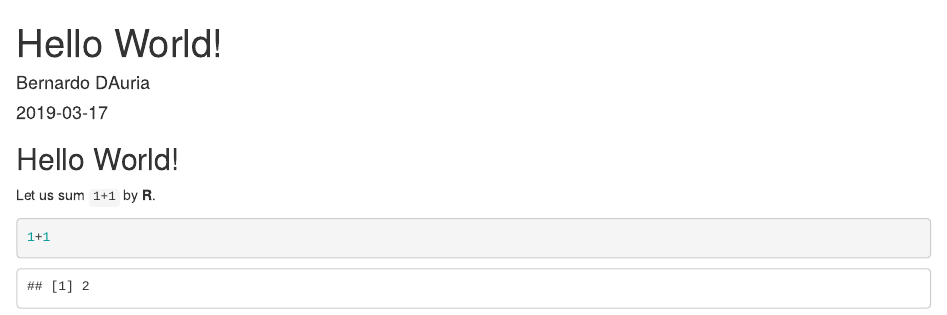
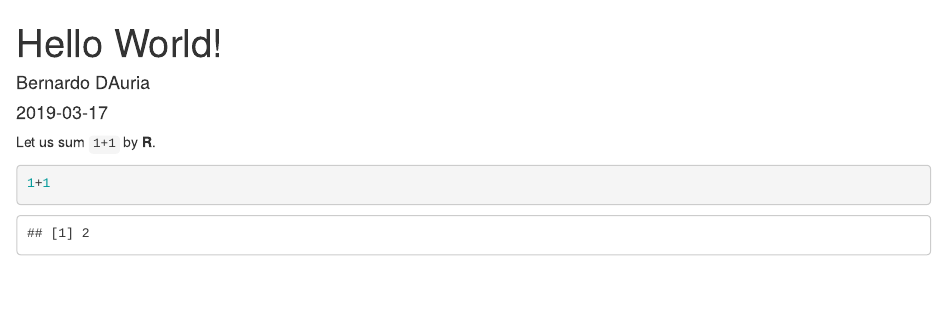
Before and after one commit to brdauria/codingclubuc3m_talk_blog, an R Markdown document (_posts/2019-03-17-HelloPage.Rmd): the page in a window 1100 px wide, from its top. Rendered offline with R 4.5, knitr and Pandoc, with nearby package versions.

Commit message:
update posts

````diff
--- a/_posts/2019-03-17-HelloPage.Rmd
+++ b/_posts/2019-03-17-HelloPage.Rmd
@@ -4,9 +4,6 @@ author: Bernardo DAuria
 date: '2019-03-17'
 ---
 
-
-## Hello World!
-
 Let us sum `1+1` by **R**.
 ```{r}
 1+1
````
Also changed, not shown: _posts/2019-03-18-HelloWorld.Rmd (+0 -3 lines), _posts/2019-03-17-HelloPage.md, _posts/2019-03-18-HelloWorld.md, index.md.
